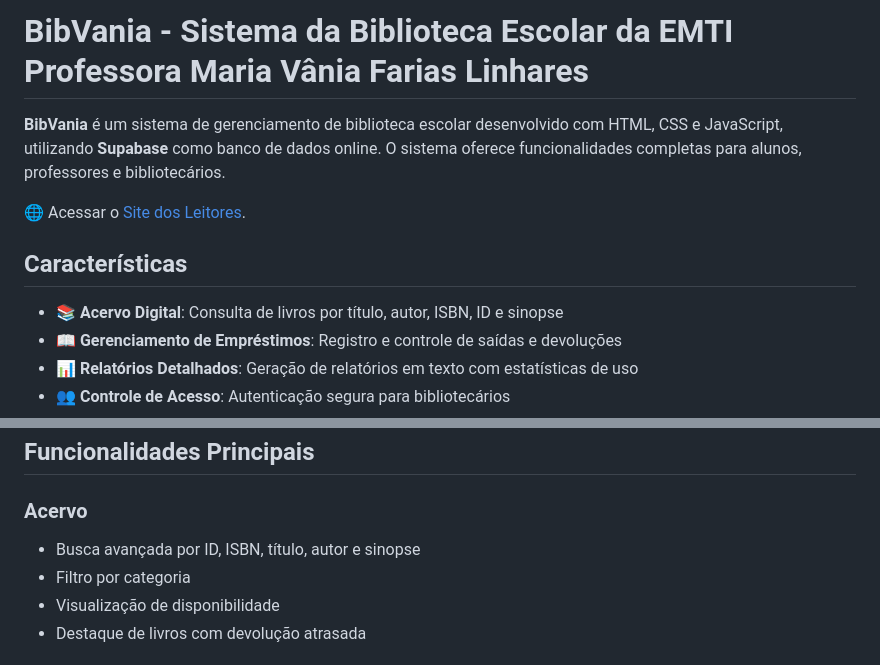
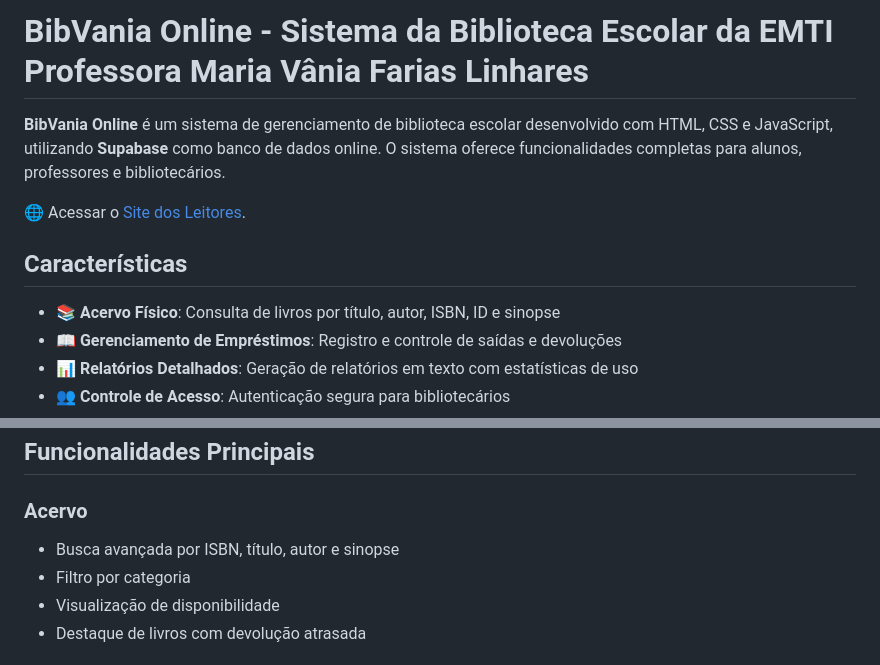
Before and after one commit to ruanolima/BibVania, a Markdown page: README.md, 2 parts joined by grey strips. GitHub-like rendering.

```diff
--- a/README.md
+++ b/README.md
@@ -1,12 +1,12 @@
-# BibVania - Sistema da Biblioteca Escolar da EMTI Professora Maria Vânia Farias Linhares
+# BibVania Online - Sistema da Biblioteca Escolar da EMTI Professora Maria Vânia Farias Linhares
 
-**BibVania** é um sistema de gerenciamento de biblioteca escolar desenvolvido com HTML, CSS e JavaScript, utilizando **Supabase** como banco de dados online. O sistema oferece funcionalidades completas para alunos, professores e bibliotecários.
+**BibVania Online** é um sistema de gerenciamento de biblioteca escolar desenvolvido com HTML, CSS e JavaScript, utilizando **Supabase** como banco de dados online. O sistema oferece funcionalidades completas para alunos, professores e bibliotecários.
 
 🌐 Acessar o [Site dos Leitores](https://ruanolima.github.io/BibVania/).
 
 ## Características
 
-- 📚 **Acervo Digital**: Consulta de livros por título, autor, ISBN, ID e sinopse
+- 📚 **Acervo Físico**: Consulta de livros por título, autor, ISBN, ID e sinopse
 - 📖 **Gerenciamento de Empréstimos**: Registro e controle de saídas e devoluções
 - 📊 **Relatórios Detalhados**: Geração de relatórios em texto com estatísticas de uso
 - 👥 **Controle de Acesso**: Autenticação segura para bibliotecários
@@ -120,7 +120,7 @@ BibVania/
 ## Funcionalidades Principais
 
 ### Acervo
-- Busca avançada por ID, ISBN, título, autor e sinopse
+- Busca avançada por ISBN, título, autor e sinopse
 - Filtro por categoria
 - Visualização de disponibilidade
 - Destaque de livros com devolução atrasada
```
